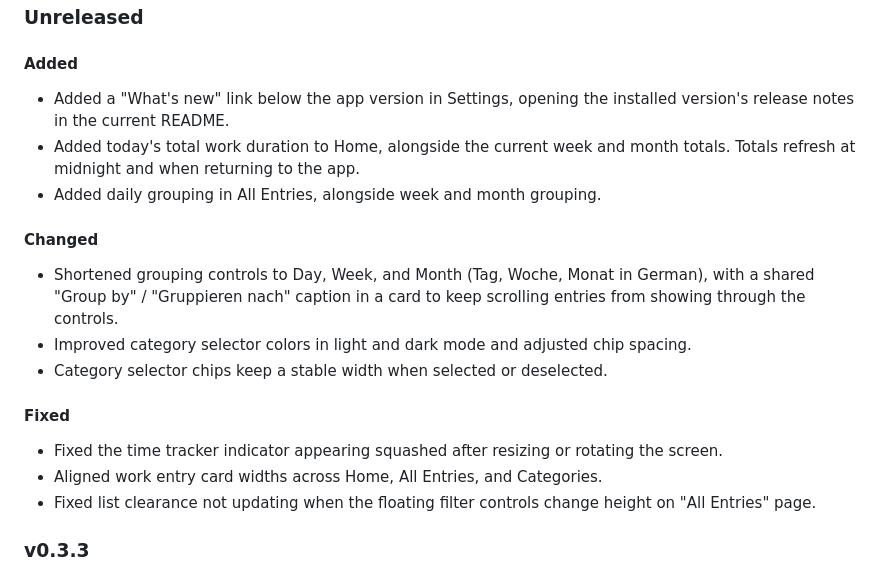
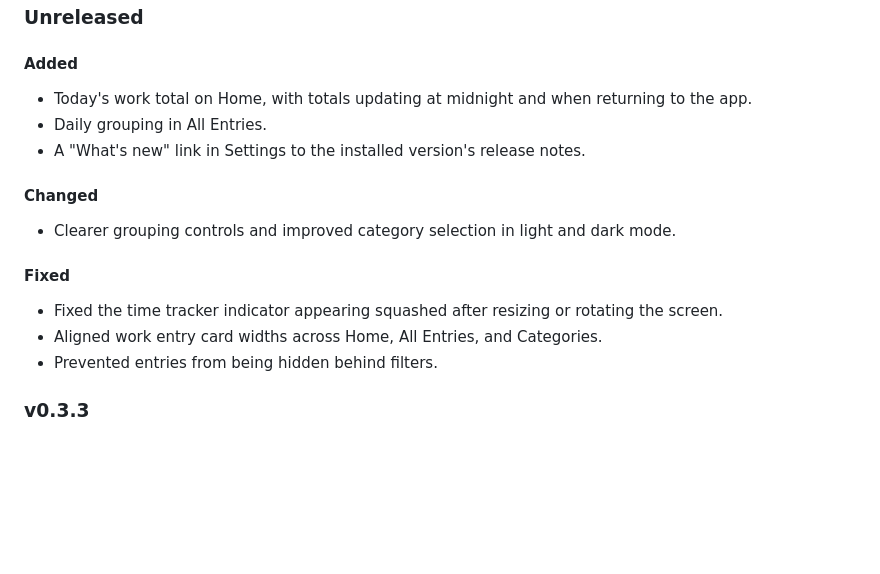
Before and after one commit to Wii42/kgl_time, a Markdown page: README.md, the part around the change. GitHub-like rendering; blank space fills up the shorter version.

Commit message:
feat: rewrite changelog for unreleased changes in README

```diff
--- a/README.md
+++ b/README.md
@@ -59,26 +59,19 @@ dart run build_runner watch --delete-conflicting-outputs
 
 #### Added
 
-- Added a "What's new" link below the app version in Settings, opening the installed version's
-  release notes in the current README.
-- Added today's total work duration to Home, alongside the current week and month totals. Totals
-  refresh at midnight and when returning to the app.
-- Added daily grouping in All Entries, alongside week and month grouping.
+- Today's work total on Home, with totals updating at midnight and when returning to the app.
+- Daily grouping in All Entries.
+- A "What's new" link in Settings to the installed version's release notes.
 
 #### Changed
 
-- Shortened grouping controls to Day, Week, and Month (Tag, Woche, Monat in German), with a shared
-  "Group by" / "Gruppieren nach" caption in a card to keep scrolling entries from
-  showing through the controls.
-- Improved category selector colors in light and dark mode and adjusted chip spacing.
-- Category selector chips keep a stable width when selected or deselected.
+- Clearer grouping controls and improved category selection in light and dark mode.
 
 #### Fixed
 
 - Fixed the time tracker indicator appearing squashed after resizing or rotating the screen.
 - Aligned work entry card widths across Home, All Entries, and Categories.
-- Fixed list clearance not updating when the floating filter controls change height on "All Entries"
-  page.
+- Prevented entries from being hidden behind filters.
 
 ### v0.3.3
 
```
